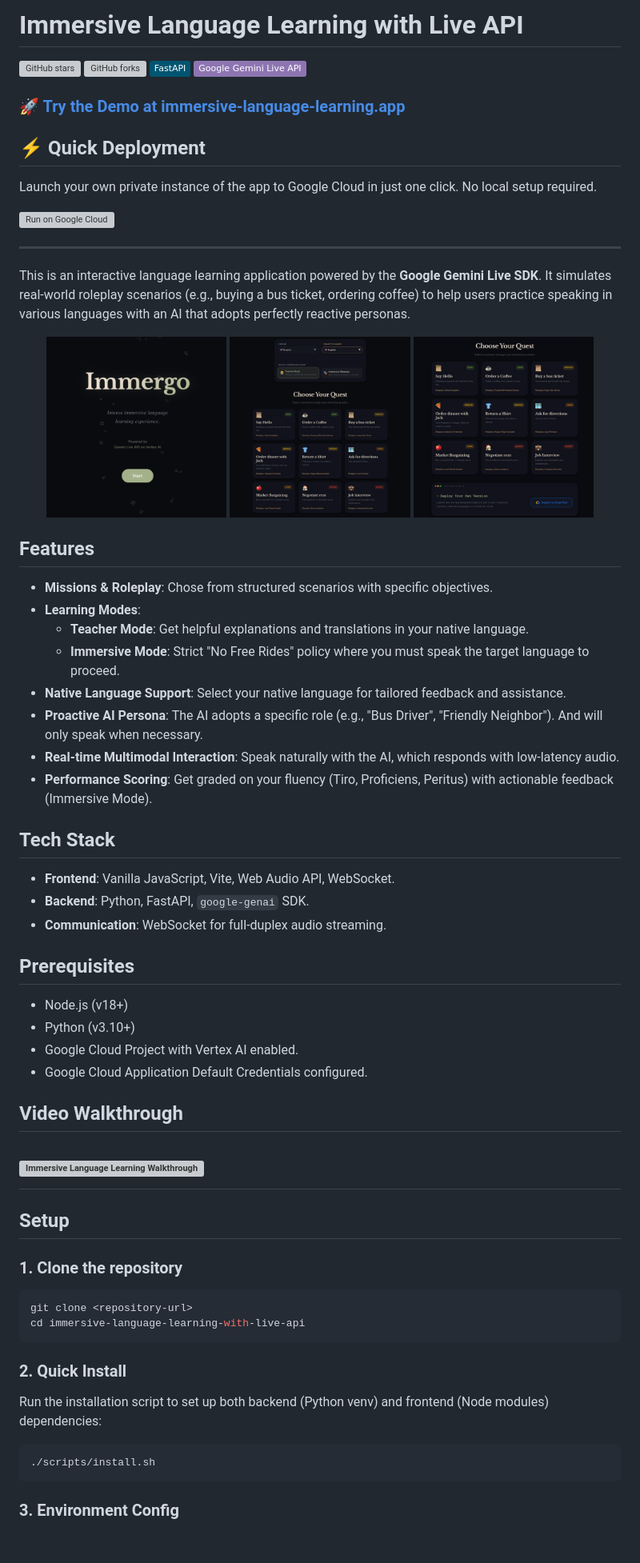
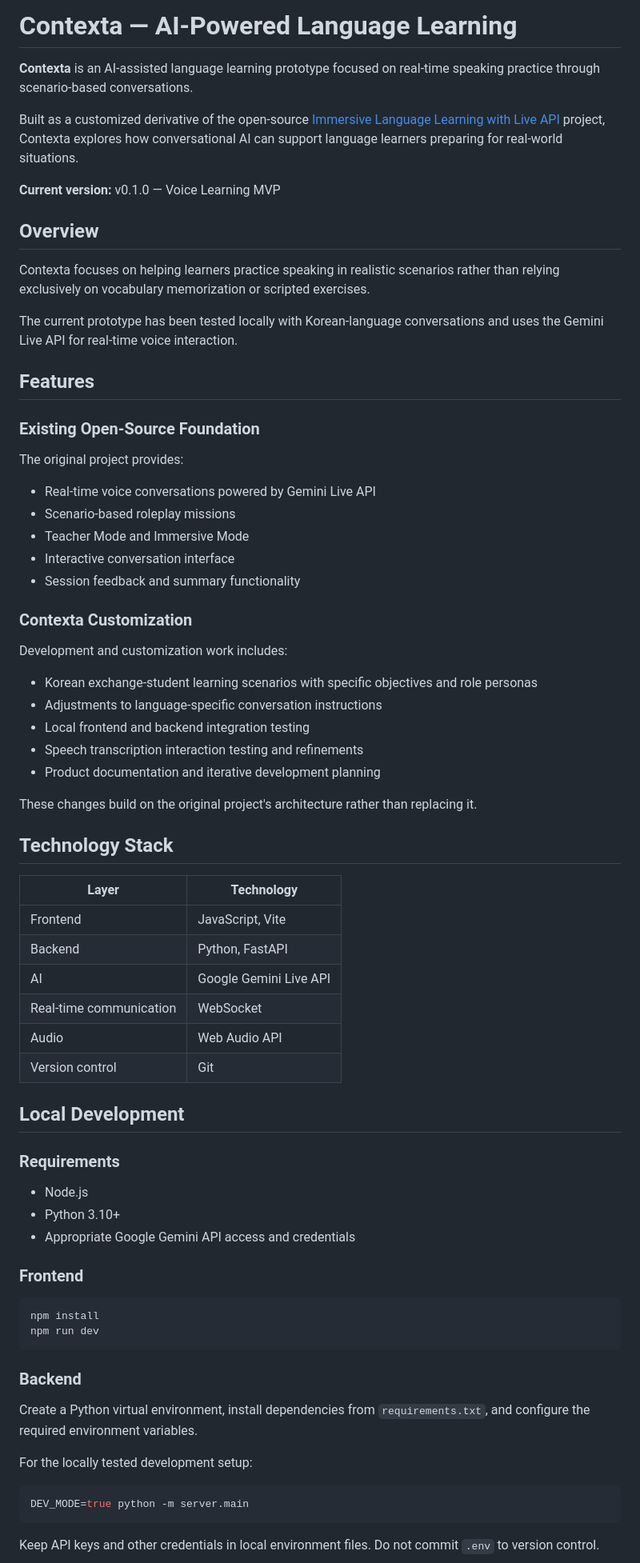
Before and after one commit to 1518085794a-create/contexta-ai-language-learning, a Markdown page: README.md, the part around one of its changes. Shown at 80% size. Rendered like a GitHub page; badges without logos; blank space fills up the shorter version; grey boxes are pictures that could not be loaded.

Commit message:
docs: add Contexta project README and attribution

````diff
--- a/README.md
+++ b/README.md
@@ -1,73 +1,76 @@
-# Immersive Language Learning with Live API
+# Contexta — AI-Powered Language Learning
 
-[![GitHub stars](https://img.shields.io/github/stars/ZackAkil/immersive-language-learning-with-live-api?style=social)](https://github.com/ZackAkil/immersive-language-learning-with-live-api/stargazers)
-[![GitHub forks](https://img.shields.io/github/forks/ZackAkil/immersive-language-learning-with-live-api?style=social)](https://github.com/ZackAkil/immersive-language-learning-with-live-api/network/members)
-[![FastAPI](https://img.shields.io/badge/FastAPI-005571?style=flat&logo=fastapi)](https://fastapi.tiangolo.com/)
-[![Gemini Live API](https://img.shields.io/badge/Google%20Gemini%20Live%20API-8E75B2?style=flat&logo=google&logoColor=white)](https://docs.cloud.google.com/vertex-ai/generative-ai/docs/live-api)
+**Contexta** is an AI-assisted language learning prototype focused on real-time speaking practice through scenario-based conversations.
 
-### **[🚀 Try the Demo at immersive-language-learning.app](https://immersive-language-learning.app/)**
+Built as a customized derivative of the open-source [Immersive Language Learning with Live API](https://github.com/ZackAkil/immersive-language-learning-with-live-api) project, Contexta explores how conversational AI can support language learners preparing for real-world situations.
 
-## ⚡️ Quick Deployment
+**Current version:** v0.1.0 — Voice Learning MVP
 
-Launch your own private instance of the app to Google Cloud in just one click. No local setup required.
+## Overview
 
-[![Run on Google Cloud](https://deploy.cloud.run/button.svg)](https://deploy.cloud.run/?utm_source=github&utm_medium=unpaidsoc&utm_campaign=FY-Q1-global-cloud-ai-starter-apps&utm_content=immergo-app&utm_term=-)
+Contexta focuses on helping learners practice speaking in realistic scenarios rather than relying exclusively on vocabulary memorization or scripted exercises.
 
----
-
-This is an interactive language learning application powered by the **Google Gemini Live SDK**. It simulates real-world roleplay scenarios (e.g., buying a bus ticket, ordering coffee) to help users practice speaking in various languages with an AI that adopts perfectly reactive personas.
-
-<div align="center">
-  <img src="assets/1.png" alt="Immersive Language Learning Screenshot 1" width="30%">
-  <img src="assets/2.png" alt="Immersive Language Learning Screenshot 2" width="30%">
-  <img src="assets/3.png" alt="Immersive Language Learning Screenshot 3" width="30%">
-</div>
+The current prototype has been tested locally with Korean-language conversations and uses the Gemini Live API for real-time voice interaction.
 
 ## Features
 
-- **Missions & Roleplay**: Chose from structured scenarios with specific objectives.
-- **Learning Modes**:
-  - **Teacher Mode**: Get helpful explanations and translations in your native language.
-  - **Immersive Mode**: Strict "No Free Rides" policy where you must speak the target language to proceed.
-- **Native Language Support**: Select your native language for tailored feedback and assistance.
-- **Proactive AI Persona**: The AI adopts a specific role (e.g., "Bus Driver", "Friendly Neighbor"). And will only speak when necessary.
-- **Real-time Multimodal Interaction**: Speak naturally with the AI, which responds with low-latency audio.
-- **Performance Scoring**: Get graded on your fluency (Tiro, Proficiens, Peritus) with actionable feedback (Immersive Mode).
+### Existing Open-Source Foundation
 
-## Tech Stack
+The original project provides:
 
-- **Frontend**: Vanilla JavaScript, Vite, Web Audio API, WebSocket.
-- **Backend**: Python, FastAPI, `google-genai` SDK.
-- **Communication**: WebSocket for full-duplex audio streaming.
+- Real-time voice conversations powered by Gemini Live API
+- Scenario-based roleplay missions
+- Teacher Mode and Immersive Mode
+- Interactive conversation interface
+- Session feedback and summary functionality
 
-## Prerequisites
+### Contexta Customization
 
-- Node.js (v18+)
-- Python (v3.10+)
-- Google Cloud Project with Vertex AI enabled.
-- Google Cloud Application Default Credentials configured.
+Development and customization work includes:
 
-## Video Walkthrough
+- Korean exchange-student learning scenarios with specific objectives and role personas
+- Adjustments to language-specific conversation instructions
+- Local frontend and backend integration testing
+- Speech transcription interaction testing and refinements
+- Product documentation and iterative development planning
 
-# [![Immersive Language Learning Walkthrough](http://img.youtube.com/vi/cdATDhw66pk/0.jpg)](http://www.youtube.com/watch?v=cdATDhw66pk)
+These changes build on the original project's architecture rather than replacing it.
 
+## Technology Stack
 
-## Setup
+| Layer | Technology |
+|---|---|
+| Frontend | JavaScript, Vite |
+| Backend | Python, FastAPI |
+| AI | Google Gemini Live API |
+| Real-time communication | WebSocket |
+| Audio | Web Audio API |
+| Version control | Git |
 
-### 1. Clone the repository
+## Local Development
+
+### Requirements
+
+- Node.js
+- Python 3.10+
+- Appropriate Google Gemini API access and credentials
+
+### Frontend
 
 ```bash
-git clone <repository-url>
-cd immersive-language-learning-with-live-api
+npm install
+npm run dev
 ```
 
-### 2. Quick Install
+### Backend
 
-Run the installation script to set up both backend (Python venv) and frontend (Node modules) dependencies:
+Create a Python virtual environment, install dependencies from `requirements.txt`, and configure the required environment variables.
+
+For the locally tested development setup:
 
 ```bash
-./scripts/install.sh
+DEV_MODE=true python -m server.main
 ```
 
-### 3. Environment Config
+Keep API keys and other credentials in local environment files. Do not commit `.env` to version control.
 
````
Also changed, not shown: other parts of README.md (+21 -117 lines).
